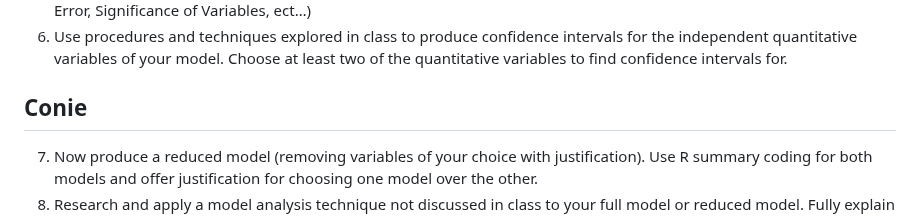
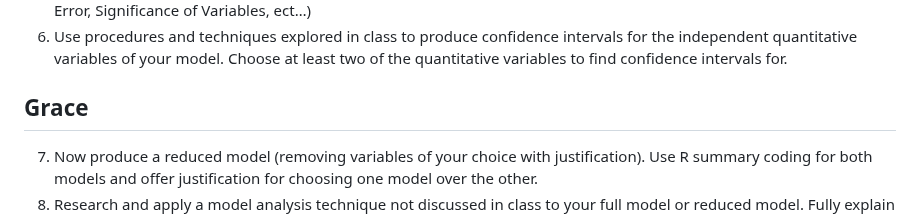
Before and after one commit to graciecakes4/ITEC615Project, a Markdown page: README.md, the part around the change. Drawn GitHub-style.

Commit message:
Update README.md
updated names

```diff
--- a/README.md
+++ b/README.md
@@ -58,7 +58,7 @@ The dataset includes the following key features:
   5. Produce an output summary table to be used to analyze and evaluate the full model (Adjusted R squared, Standard Error, Significance of Variables, ect…)
   6. Use procedures and techniques explored in class to produce confidence intervals for the independent quantitative variables of your model. Choose at least two of the quantitative variables to find confidence intervals for.
 
-## Conie
+## Grace
   7. Now produce a reduced model (removing variables of your choice with justification). Use R summary coding for both models and offer justification for choosing one model over the other.
   8. Research and apply a model analysis technique not discussed in class to your full model or reduced model.  Fully explain the technique or procedure and how it is being applied to your specific model.
   9. Offer final summary perspectives about the data and the models that you produce, suggesting how your models or model analysis enhanced your understanding of the data.   (4 or 5 sentences)
```
